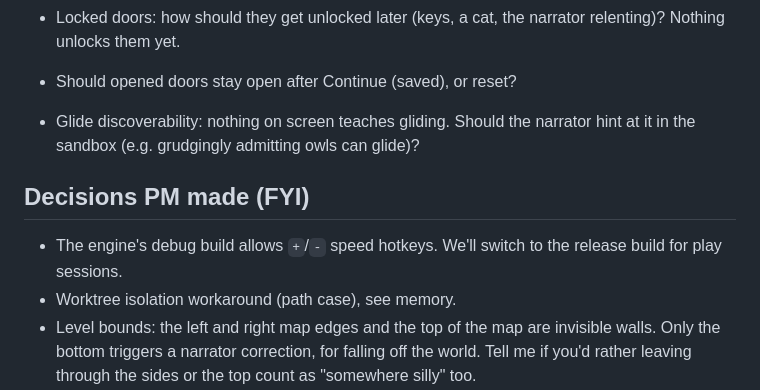
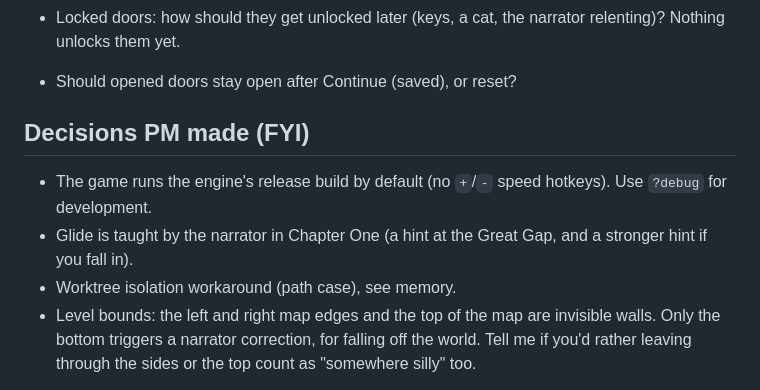
Before and after one commit to cmprog/SammyExplore, a Markdown page: docs/checkin-M1.md, the part around the change. Drawn GitHub-style.

Commit message:
Check-in agenda cleanup
Co-Authored-By: Claude Opus 5.5 <noreply@anthropic.com>

```diff
--- a/docs/checkin-M1.md
+++ b/docs/checkin-M1.md
@@ -45,10 +45,10 @@ Questions for the stakeholder, collected during the M1 run.
 - Doors: right now they're freestanding doors in a meadow (no wall), so Sammy can hop over a closed one. Is that the gag you want, or should doors sit in walls, hollow trees, and so on?
 - Locked doors: how should they get unlocked later (keys, a cat, the narrator relenting)? Nothing unlocks them yet.
 - Should opened doors stay open after Continue (saved), or reset?
-- Glide discoverability: nothing on screen teaches gliding. Should the narrator hint at it in the sandbox (e.g. grudgingly admitting owls can glide)?
 
 ## Decisions PM made (FYI)
-- The engine's debug build allows `+`/`-` speed hotkeys. We'll switch to the release build for play sessions.
+- The game runs the engine's release build by default (no `+`/`-` speed hotkeys). Use `?debug` for development.
+- Glide is taught by the narrator in Chapter One (a hint at the Great Gap, and a stronger hint if you fall in).
 - Worktree isolation workaround (path case), see memory.
 - Level bounds: the left and right map edges and the top of the map are invisible walls. Only the bottom triggers a narrator correction, for falling off the world. Tell me if you'd rather leaving through the sides or the top count as "somewhere silly" too.
 - We hit the session usage limit while running 3 Opus game-dev agents in parallel. All three were resumed from their transcripts and nothing was lost. Options for the future: less parallelism, or Sonnet for some game-dev and reviewer tasks. Your call on cost versus speed.
```
